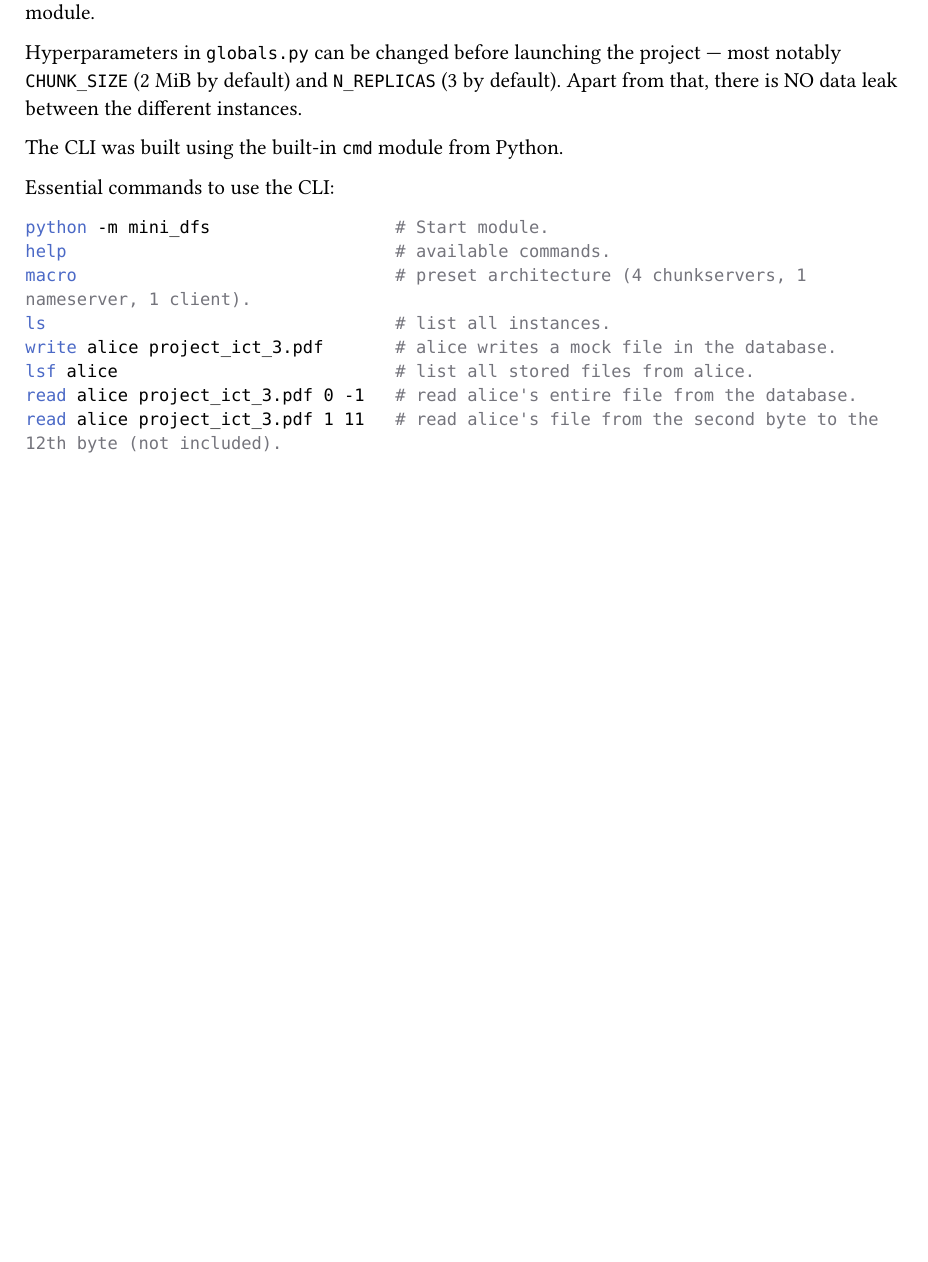
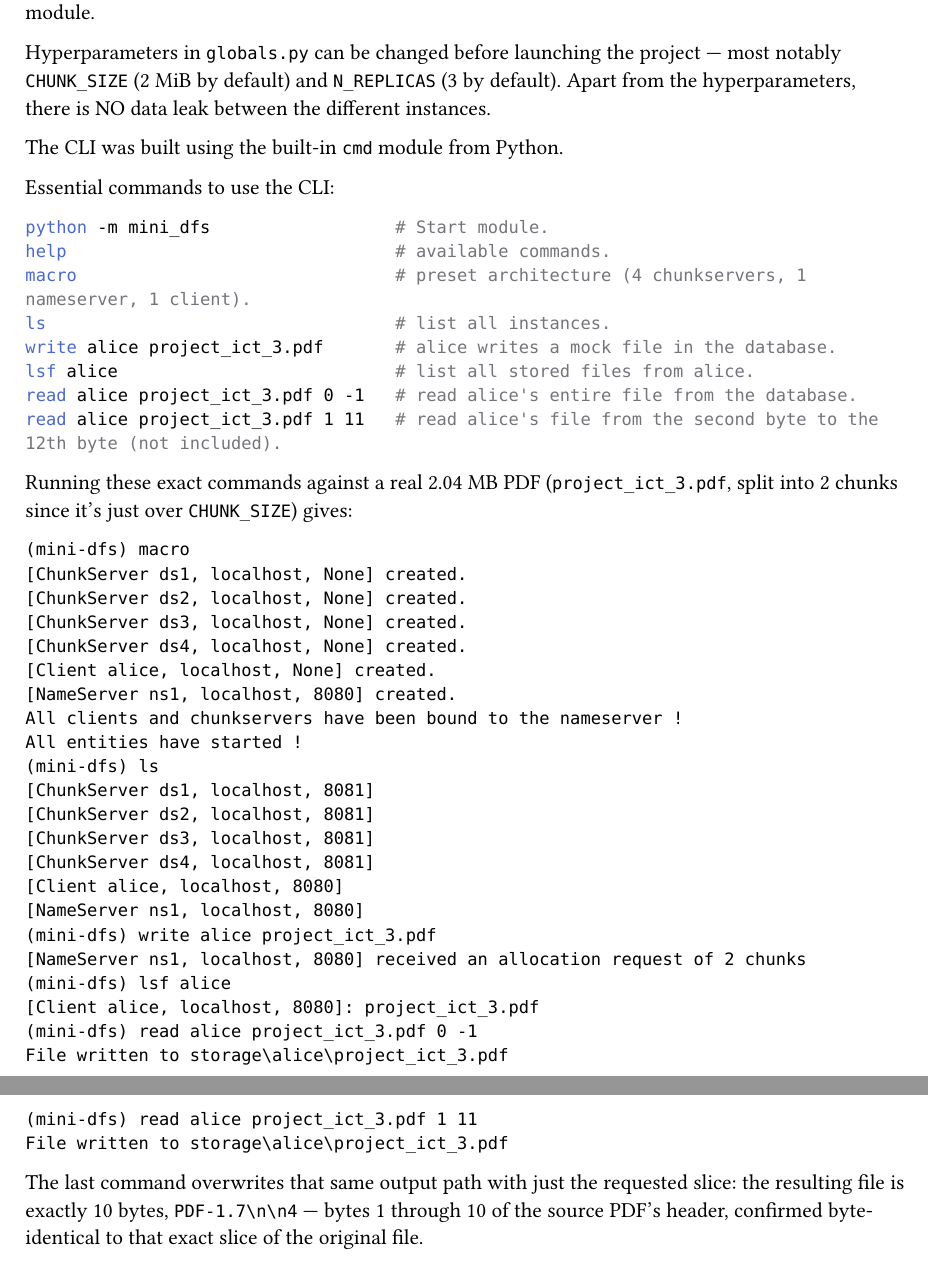
Before and after one commit to msenart/mini-dfs, a Typst document (report/sections/product.typ): part of the page before the commit and two parts of pages 1 and 2 of 2 after it, the two joined at a grey line, cut so that both start at the same text, the shorter picture padded with empty space. Compiled offline with Typst 0.15.

````diff
--- a/report/sections/product.typ
+++ b/report/sections/product.typ
@@ -8,7 +8,7 @@
 
 The project is managed through the module manager `uv`. The project is *dependency-free* (outside of `pytest` for testing). It handles its connections with TCP protocols only and the built-in `socket` module.
 
-Hyperparameters in `globals.py` can be changed before launching the project — most notably `CHUNK_SIZE` (2 MiB by default) and `N_REPLICAS` (3 by default). Apart from that, there is NO data leak between the different instances.
+Hyperparameters in `globals.py` can be changed before launching the project — most notably `CHUNK_SIZE` (2 MiB by default) and `N_REPLICAS` (3 by default). Apart from the hyperparameters, there is NO data leak between the different instances.
 
 The CLI was built using the built-in `cmd` module from Python.
 
@@ -23,3 +23,34 @@
 read alice project_ict_3.pdf 0 -1   # read alice's entire file from the database.
 read alice project_ict_3.pdf 1 11   # read alice's file from the second byte to the 12th byte (not included).
 ```
+
+Running these exact commands against a real 2.04 MB PDF (`project_ict_3.pdf`, split into 2 chunks since it's just over `CHUNK_SIZE`) gives:
+
+```text
+(mini-dfs) macro
+[ChunkServer ds1, localhost, None] created.
+[ChunkServer ds2, localhost, None] created.
+[ChunkServer ds3, localhost, None] created.
+[ChunkServer ds4, localhost, None] created.
+[Client alice, localhost, None] created.
+[NameServer ns1, localhost, 8080] created.
+All clients and chunkservers have been bound to the nameserver !
+All entities have started !
+(mini-dfs) ls
+[ChunkServer ds1, localhost, 8081]
+[ChunkServer ds2, localhost, 8081]
+[ChunkServer ds3, localhost, 8081]
+[ChunkServer ds4, localhost, 8081]
+[Client alice, localhost, 8080]
+[NameServer ns1, localhost, 8080]
+(mini-dfs) write alice project_ict_3.pdf
+[NameServer ns1, localhost, 8080] received an allocation request of 2 chunks
+(mini-dfs) lsf alice
+[Client alice, localhost, 8080]: project_ict_3.pdf
+(mini-dfs) read alice project_ict_3.pdf 0 -1
+File written to storage\alice\project_ict_3.pdf
+(mini-dfs) read alice project_ict_3.pdf 1 11
+File written to storage\alice\project_ict_3.pdf
+```
+
+The last command overwrites that same output path with just the requested slice: the resulting file is exactly 10 bytes, `PDF-1.7\n\n4` — bytes 1 through 10 of the source PDF's header, confirmed byte-identical to that exact slice of the original file.
````
Also changed, not shown: report/main.typ (+12 -3 lines), report/refs.bib (added, +11 -0 lines), report/sections/introduction.typ (+1 -1 lines), report/sections/tests.typ (+4 -0 lines), 2 other files.
